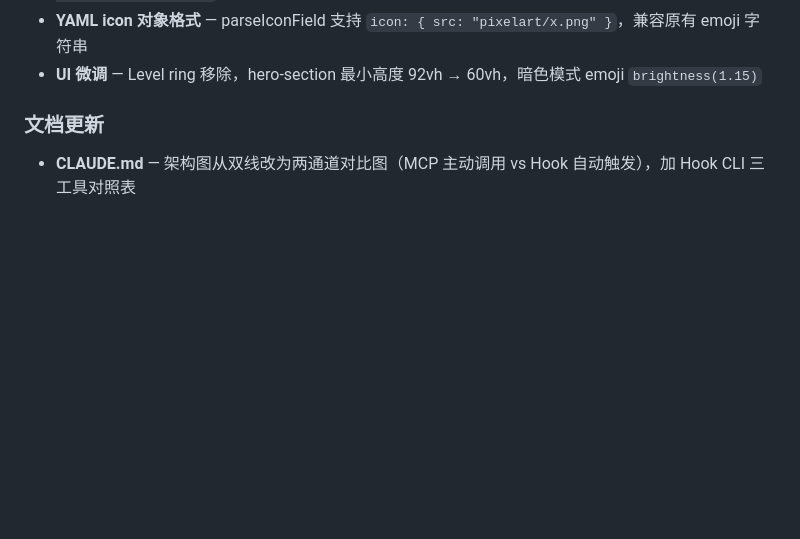
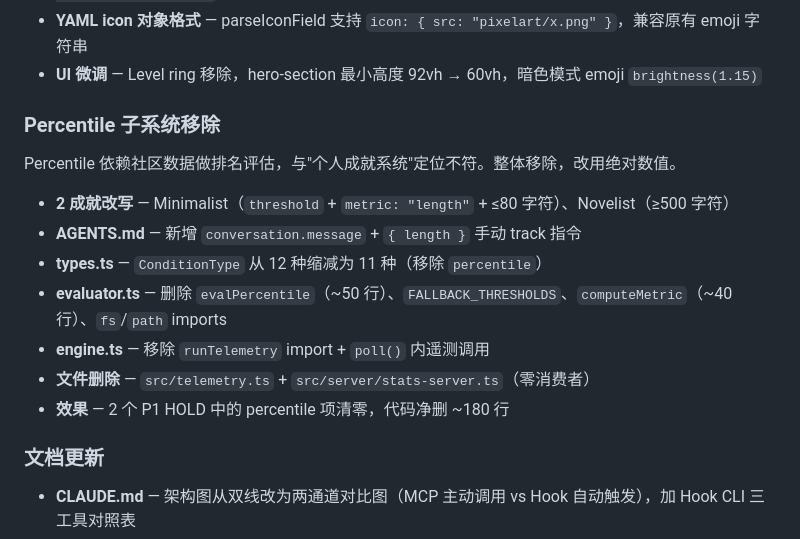
Before and after one commit to eiainano/AgentPlayerAchievements, a Markdown page: CHANGELOG.md, the part around the change. Rendered like a GitHub page; blank space fills up the shorter version.

Commit message:
docs: CHANGELOG + TODO sync — percentile removal, Dashboard UX, v0.2.0

```diff
--- a/CHANGELOG.md
+++ b/CHANGELOG.md
@@ -28,6 +28,18 @@ Dashboard 从"功能骨架"升级为"可日常使用的成就浏览器"。
 - **`iconHtml()` 渲染函数** — 统一 9 处渲染点：emoji → `<span>`，图片路径 → `<img>`（`image-rendering: pixelated`）。icon 切换只需改 YAML，零代码改动
 - **YAML icon 对象格式** — parseIconField 支持 `icon: { src: "pixelart/x.png" }`，兼容原有 emoji 字符串
 - **UI 微调** — Level ring 移除，hero-section 最小高度 92vh → 60vh，暗色模式 emoji `brightness(1.15)`
+
+### Percentile 子系统移除
+
+Percentile 依赖社区数据做排名评估，与"个人成就系统"定位不符。整体移除，改用绝对数值。
+
+- **2 成就改写** — Minimalist（`threshold` + `metric: "length"` + ≤80 字符）、Novelist（≥500 字符）
+- **AGENTS.md** — 新增 `conversation.message` + `{ length }` 手动 track 指令
+- **types.ts** — `ConditionType` 从 12 种缩减为 11 种（移除 `percentile`）
+- **evaluator.ts** — 删除 `evalPercentile`（~50 行）、`FALLBACK_THRESHOLDS`、`computeMetric`（~40 行）、`fs`/`path` imports
+- **engine.ts** — 移除 `runTelemetry` import + `poll()` 内遥测调用
+- **文件删除** — `src/telemetry.ts` + `src/server/stats-server.ts`（零消费者）
+- **效果** — 2 个 P1 HOLD 中的 percentile 项清零，代码净删 ~180 行
 
 ### 文档更新
 
```
Also changed, not shown: docs/TODO.md (+13 -13 lines).
